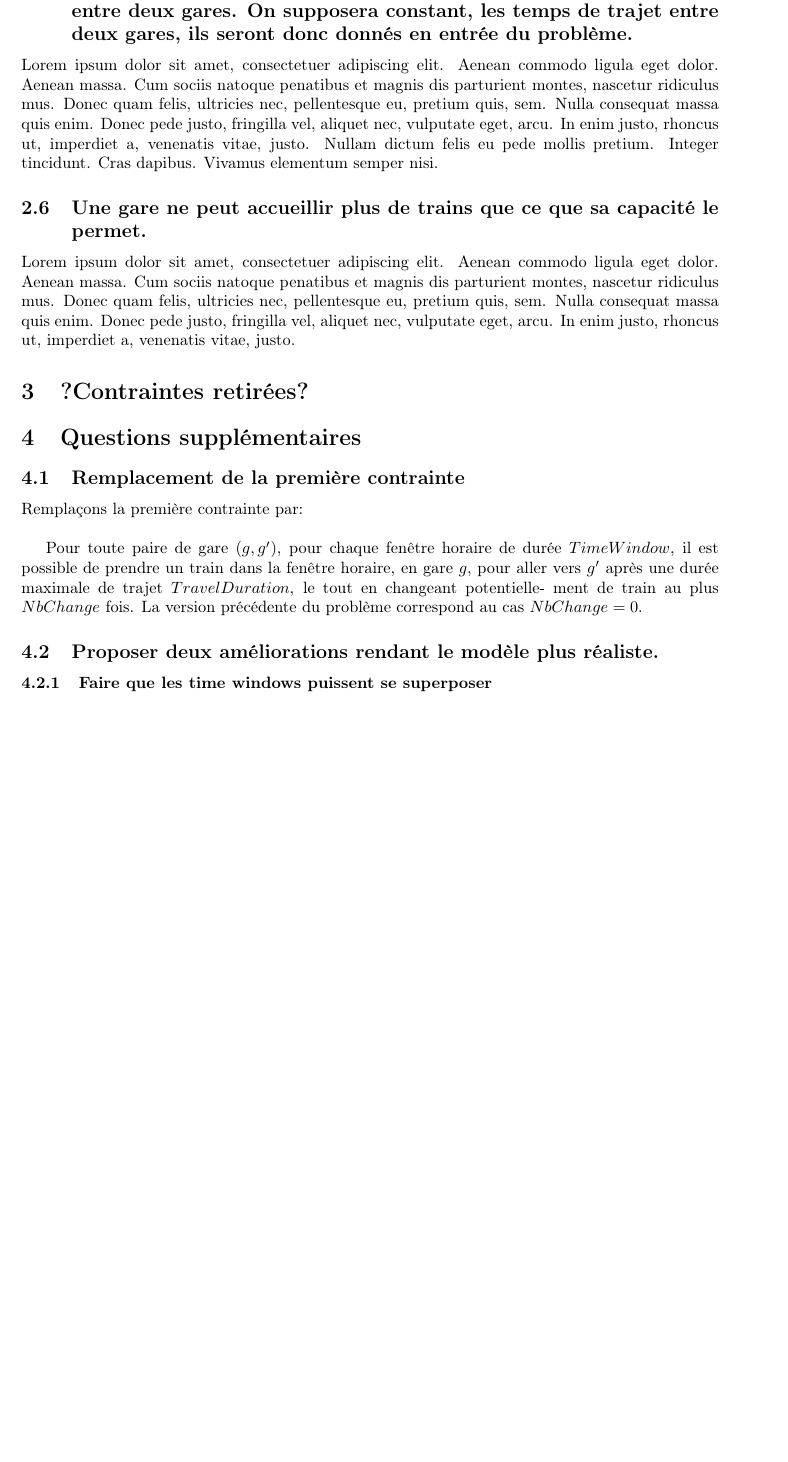
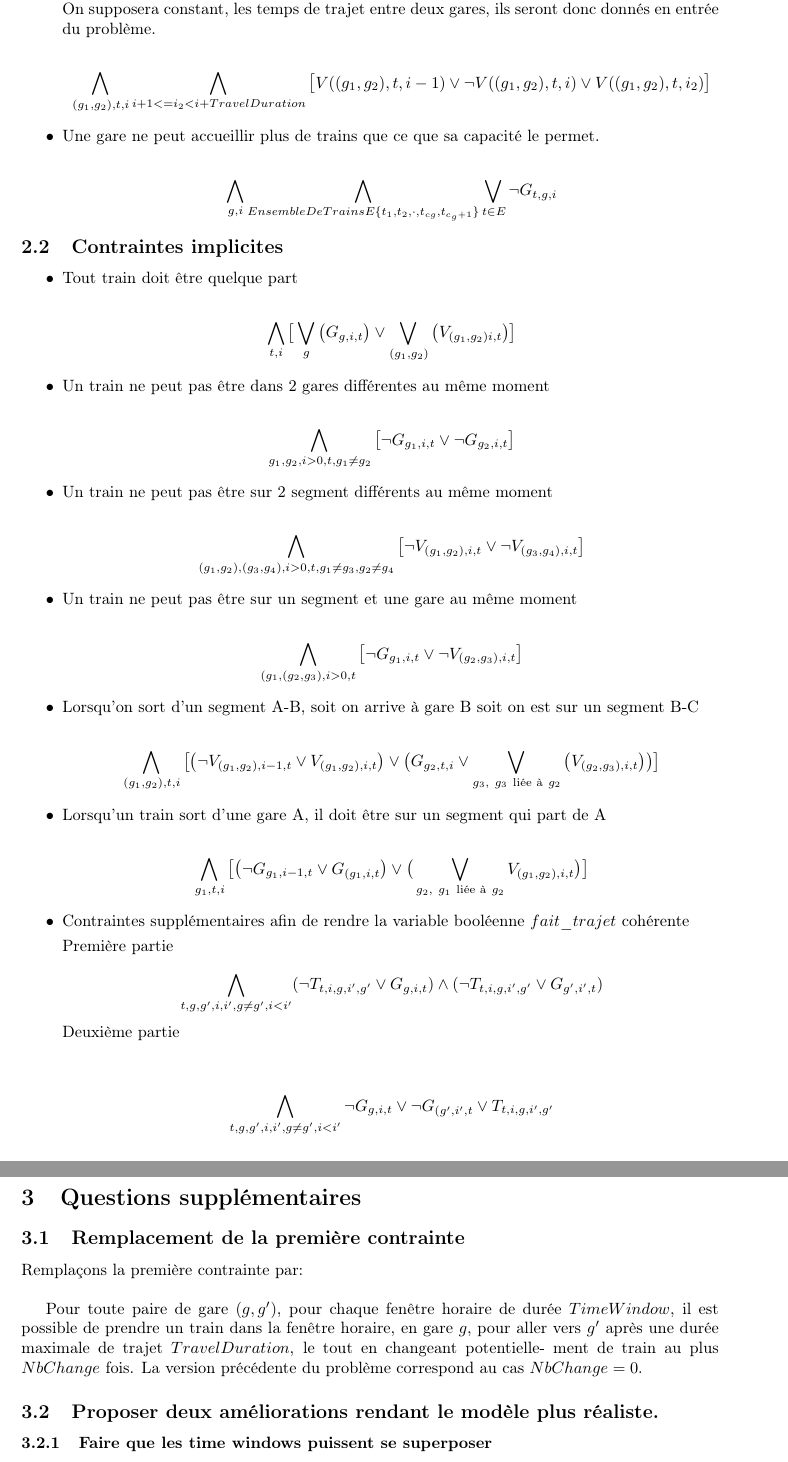
Before and after one commit to bonaert/infofond, a LaTeX document (rapport/projet-info-f-302.tex): part of page 2 of 2 before the commit and two parts of pages 2 and 3 of 3 after it, the two joined at a grey line, cut so that both start at the same text, the shorter picture padded with empty space. Compiled offline with pdfLaTeX.

Commit message:
rapport update

```diff
--- a/rapport/projet-info-f-302.tex
+++ b/rapport/projet-info-f-302.tex
@@ -50,14 +100,114 @@ Lorem ipsum dolor sit amet, consectetuer adipiscing elit. Aenean commodo ligula
 
-\subsection{Les trains doivent respecter les temps de trajet prévus par l’infrastructure entre deux
+\item{Les trains doivent respecter les temps de trajet prévus par l’infrastructure entre deux
 gares. On supposera constant, les temps de trajet entre deux gares, ils seront donc donnés en entrée du problème.}
 
-Lorem ipsum dolor sit amet, consectetuer adipiscing elit. Aenean commodo ligula eget dolor. Aenean massa. Cum sociis natoque penatibus et magnis dis parturient montes, nascetur ridiculus mus. Donec quam felis, ultricies nec, pellentesque eu, pretium quis, sem. Nulla consequat massa quis enim. Donec pede justo, fringilla vel, aliquet nec, vulputate eget, arcu. In enim justo, rhoncus ut, imperdiet a, venenatis vitae, justo. Nullam dictum felis eu pede mollis pretium. Integer tincidunt. Cras dapibus. Vivamus elementum semper nisi.
+    \begin{equation*}
+    \begin{split}
+      & \bigwedge_{(g_1, g_2), t, i} \bigwedge_{i+1<=i_2<i+TravelDuration} \big[ V((g_1, g_2), t, i-1) \lor \neg V((g_1, g_2), t, i) \lor V((g_1, g_2), t, i_2)\big] \\
+    \end{split}
+    \end{equation*}
 
-\subsection{Une gare ne peut accueillir plus de trains que ce que sa capacité le permet.}
+\item{Une gare ne peut accueillir plus de trains que ce que sa capacité le permet.}
 
-Lorem ipsum dolor sit amet, consectetuer adipiscing elit. Aenean commodo ligula eget dolor. Aenean massa. Cum sociis natoque penatibus et magnis dis parturient montes, nascetur ridiculus mus. Donec quam felis, ultricies nec, pellentesque eu, pretium quis, sem. Nulla consequat massa quis enim. Donec pede justo, fringilla vel, aliquet nec, vulputate eget, arcu. In enim justo, rhoncus ut, imperdiet a, venenatis vitae, justo.
+    \begin{equation*}
+    \begin{split}
+        & \bigwedge_{g, i} \bigwedge_{Ensemble De Trains E \{t_1, t_2, \cdot, t_{cg}, t_{c_g+1}\}} \bigvee_{t \in E} \neg G_{t, g, i}
+    \end{split}
+    \end{equation*}
+\end{itemize}
 
-\section{?Contraintes retirées?}
+\subsection{Contraintes implicites}
+
+\begin{itemize}
+
+\item Tout train doit être quelque part
+
+\begin{equation*}
+    \begin{split}
+      & \bigwedge_{t, i}
+      \big[\bigvee_{g} \big(G_{g, i, t} \big) \lor \bigvee_{(g_1, g_2)} \big(V_{(g_1, g_2) i, t} \big) \big] \\
+    \end{split}
+    \end{equation*}
+
+
+\item Un train ne peut pas être dans 2 gares différentes au même moment
+
+\begin{equation*}
+    \begin{split}
+      & \bigwedge_{g_1, g_2, i>0, t, g_1 \neq g_2 }
+      \big[\neg G_{g_1, i, t} \lor \neg G_{g_2, i, t} \big] \\
+    \end{split}
+    \end{equation*}
+
+\item Un train ne peut pas être sur 2 segment différents au même moment
+
+\begin{equation*}
+    \begin{split}
+      & \bigwedge_{(g_1, g_2), (g_3, g_4), i>0, t, g_1 \neq g_3, g_2 \neq g_4 }
+      \big[\neg V_{(g_1, g_2), i, t} \lor \neg V_{(g_3, g_4), i, t} \big] \\
+    \end{split}
+    \end{equation*}
+
+\item Un train ne peut pas être sur un segment et une gare au même moment
+
+\begin{equation*}
+    \begin{split}
+      & \bigwedge_{(g_1, (g_2, g_3), i>0, t}
+      \big[\neg G_{g_1, i, t} \lor \neg V_{(g_2, g_3), i, t} \big] \\
+    \end{split}
+    \end{equation*}
+
+
+\item Lorsqu'on sort d'un segment A-B, soit on arrive à gare B soit on est sur un segment B-C
+
+\begin{equation*}
+    \begin{split}
+      & \bigwedge_{(g_1, g_2), t, i}
+      \big[
+      \big(\neg V_{(g_1, g_2), i-1, t} \lor V_{(g_1, g_2), i, t} \big)
+      \lor
+      \big(G_{g_2, t, i} \lor \bigvee_{g_3,\ g_3\ \text{liée à}\ g_2} \big(V_{(g_2, g_3), i, t}\big) \big)
+      \big]
+      \end{split}
+    \end{equation*}
+
+
+\item Lorsqu'un train sort d'une gare A, il doit être sur un segment qui part de A
+
+\begin{equation*}
+    \begin{split}
+      & \bigwedge_{g_1, t, i}
+      \big[
+      \big(\neg G_{g_1, i-1, t} \lor G_{(g_1, i, t} \big)
+      \lor
+      \big(\bigvee_{g_2,\ g_1\ \text{liée à}\ g_2} V_{(g_1, g_2), i, t}\big)
+      \big]\\
+    \end{split}
+    \end{equation*}
+
+\item Contraintes supplémentaires afin de rendre la variable booléenne $fait\_trajet$ cohérente
+
+Première partie \\
+\begin{equation*}
+    \begin{split}
+      & \bigwedge_{t, g, g', i, i', g \neq g', i < i'}
+      (\neg T_{t,i,g,i', g'} \lor G_{g, i, t} ) \land (\neg T_{t,i,g,i', g'} \lor  G_{g', i', t} )\\
+    \end{split}
+    \end{equation*}
+
+Deuxième partie \\
+
+\begin{equation*}
+    \begin{split}
+      & \bigwedge_{t, g, g', i, i', g \neq g', i < i'}
+      \neg G_{g, i, t} \lor \neg G_{(g', i', t} \lor T_{t,i,g,i', g'} \\
+    \end{split}
+    \end{equation*}
+
+
+\end{itemize}
+
+%\section{?Contraintes retirées?}
 
 \section{Questions supplémentaires}
 
```
Also changed, not shown: rapport/projet-info-f-302.pdf, rapport/projet-info-f-302.tex (68 more changed lines).
